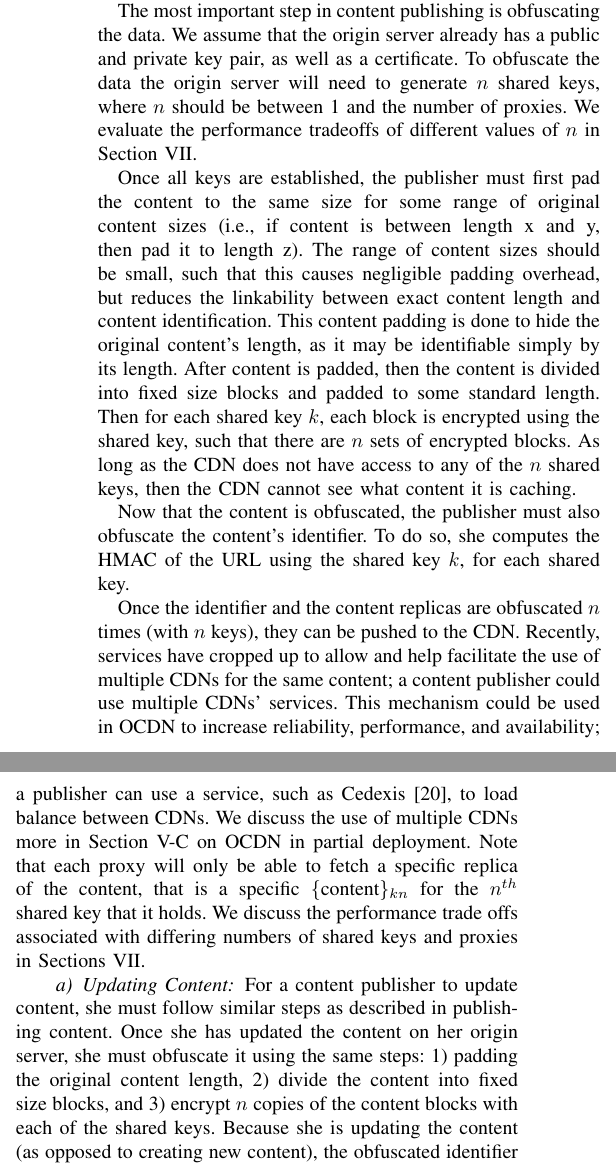
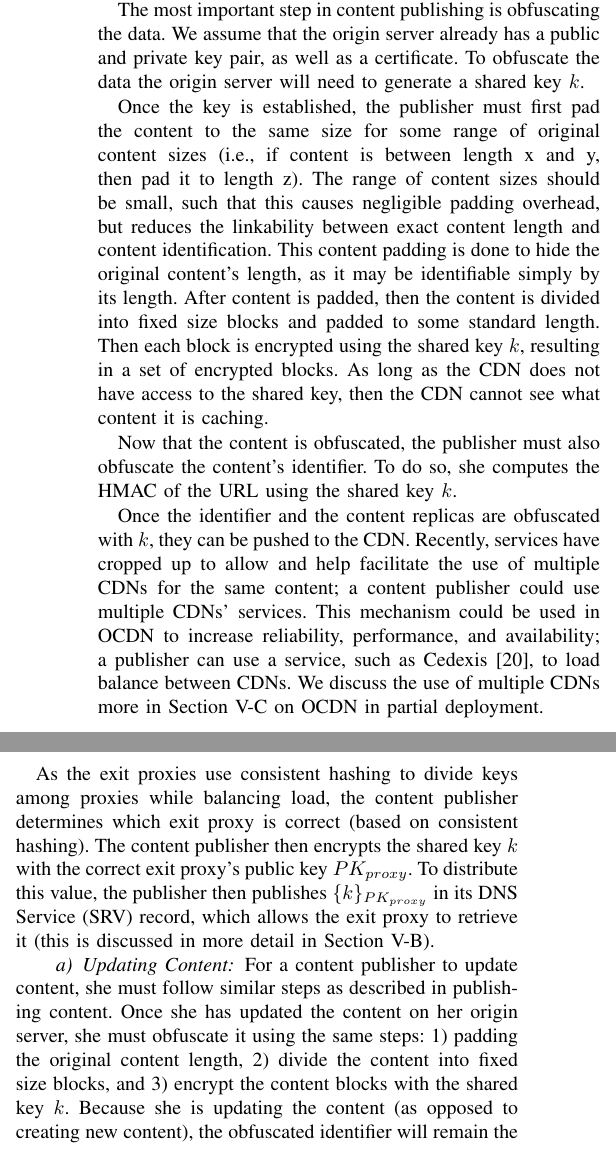
Before and after one commit to ae243/obliviousCDN, a LaTeX paper (oakland/bare_conf.tex, which reads oakland/protocol.tex): two parts of the columns of page 7 of 12, joined at a grey line, cut so that both start at the same text. Compiled offline with pdfLaTeX; a missing font is replaced by an installed copy or a similar font; a LaTeX package or settings file that is missing is left out.

Commit message:
updates to protocol section

```diff
--- a/oakland/protocol.tex
+++ b/oakland/protocol.tex
@@ -30,29 +30,35 @@ Figure \ref{fig:publishing} shows the steps taken when publishing content.
 
 The most important step in content publishing is obfuscating the data.  We assume that the origin
 server already has a public and private key pair, as well as a certificate.  To obfuscate the data
-the origin server will need to generate $n$ shared keys, where $n$ should be between 1 and the number of
-proxies.  We evaluate the performance tradeoffs of different values of $n$ in Section \ref{sec:performance}.
+the origin server will need to generate a shared key $k$.
 
-Once all keys are established, the publisher must first pad the content to the same size for some
+Once the key is established, the publisher must first pad the content to the same size for some
 range of original content sizes (i.e., if content is between length x and y, then pad it to length
 z).  The range of content sizes should be small, such that this causes negligible padding overhead, but
-reduces the linkability between exact content length and content identification.  This content padding is done to hide the original content's length, as it may be identifiable
-simply by its length.  After content is padded, then the content is divided into fixed size blocks and padded to
-some standard length.  Then for each shared key $k$, each block is encrypted using the shared key,
-such that there are $n$ sets of encrypted blocks. As long as the CDN does not have access to any
-of the $n$ shared keys, then the CDN cannot see what content it is caching.
+reduces the linkability between exact content length and content identification.  This content padding
+is done to hide the original content's length, as it may be identifiable simply by its length.  After
+content is padded, then the content is divided into fixed size blocks and padded to
+some standard length.  Then each block is encrypted using the shared key $k$,
+resulting in a set of encrypted blocks. As long as the CDN does not have access to the shared key,
+then the CDN cannot see what content it is caching.
 
 Now that the content is obfuscated, the publisher must also obfuscate the content's identifier.  To do so,
-she computes the HMAC of the URL using the shared key $k$, for each shared key.
+she computes the HMAC of the URL using the shared key $k$.
 
-Once the identifier and the content replicas are obfuscated $n$ times (with $n$ keys), they can be pushed to the
+Once the identifier and the content replicas are obfuscated with $k$, they can be pushed to the
 CDN.  Recently, services have cropped up to allow and help facilitate the use of multiple CDNs for the same content; a content
 publisher could use multiple CDNs' services.  This mechanism could be used in \system{} to increase reliability,
 performance, and availability; a publisher can use a service, such as Cedexis~\cite{cedexis}, to load balance between
 CDNs.  We discuss the use of multiple CDNs more in Section \ref{sec:partial} on \system{} in
-partial deployment.  Note that each proxy will only be able to fetch a specific replica of the content, that is a
-specific \{content\}$_{kn}$ for the $n^{th}$ shared key that it holds.  We discuss the performance trade offs
-associated with differing numbers of shared keys and proxies in Sections \ref{sec:performance}.
+partial deployment.  %Note that each proxy will only be able to fetch a specific replica of the content, that is a
+%specific \{content\}$_{kn}$ for the $n^{th}$ shared key that it holds.  We discuss the performance trade offs
+%associated with differing numbers of shared keys and proxies in Sections \ref{sec:performance}.
+
+As the exit proxies use consistent hashing to divide keys among proxies while balancing load, the content publisher
+determines which exit proxy is correct (based on consistent hashing).  The content publisher then encrypts the
+shared key $k$ with the correct exit proxy's public key $PK_{proxy}$.  To distribute this value, the publisher
+then publishes \{$k$\}$_{PK_{proxy}}$ in its DNS Service (SRV) record, which allows the exit proxy to retrieve it (this is discussed in more
+detail in Section \ref{sec:retrieve}).
 
 %\begin{enumerate}
 %\item Origin generates n shared keys k (origin already has a public key PK and private key PK$^{-1}$)\footnote{$n$ such that $1 < n < |proxies|$}
@@ -63,8 +69,8 @@ associated with differing numbers of shared keys and proxies in Sections \ref{se
 \paragraph{Updating Content}
 For a content publisher to update content, she must follow similar steps as described in publishing content.
 Once she has updated the content on her origin server, she must obfuscate it using the same steps: 1) padding the
-original content length, 2) divide the content into fixed size blocks, and 3) encrypt $n$ copies of the content blocks
-with each of the shared keys.  Because she is updating the content (as opposed to creating new content), the
+original content length, 2) divide the content into fixed size blocks, and 3) encrypt the content blocks
+with the shared key $k$.  Because she is updating the content (as opposed to creating new content), the
 obfuscated identifier will remain the same.  She must
 retain a copy of the obfuscated old content until after the new content has been updated on the CDN; this is to prove
 that the old content owner is the same as the new content owner.  The CDN cannot simply authenticate the content publisher, as this
```
Also changed, not shown: oakland/protocol.tex (1 more changed lines).
